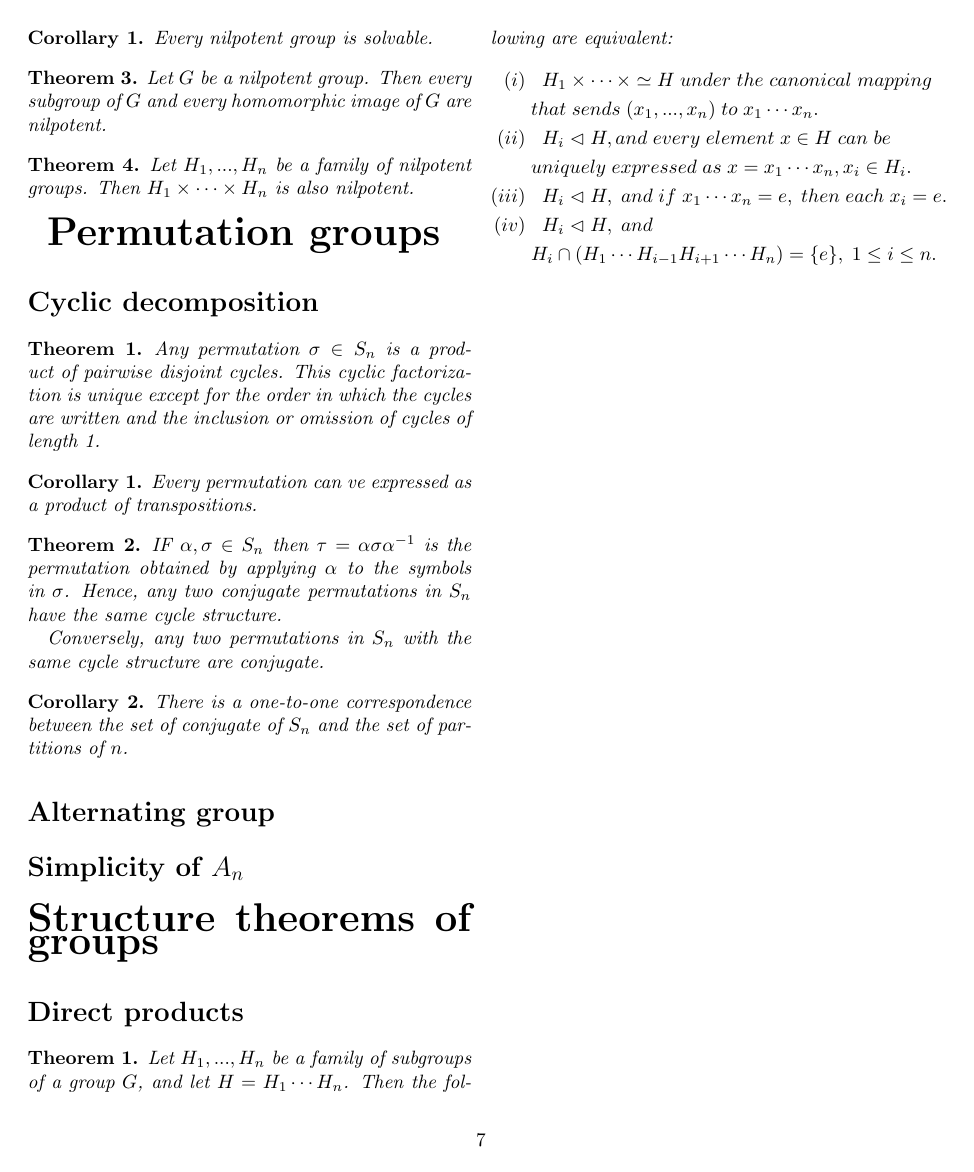
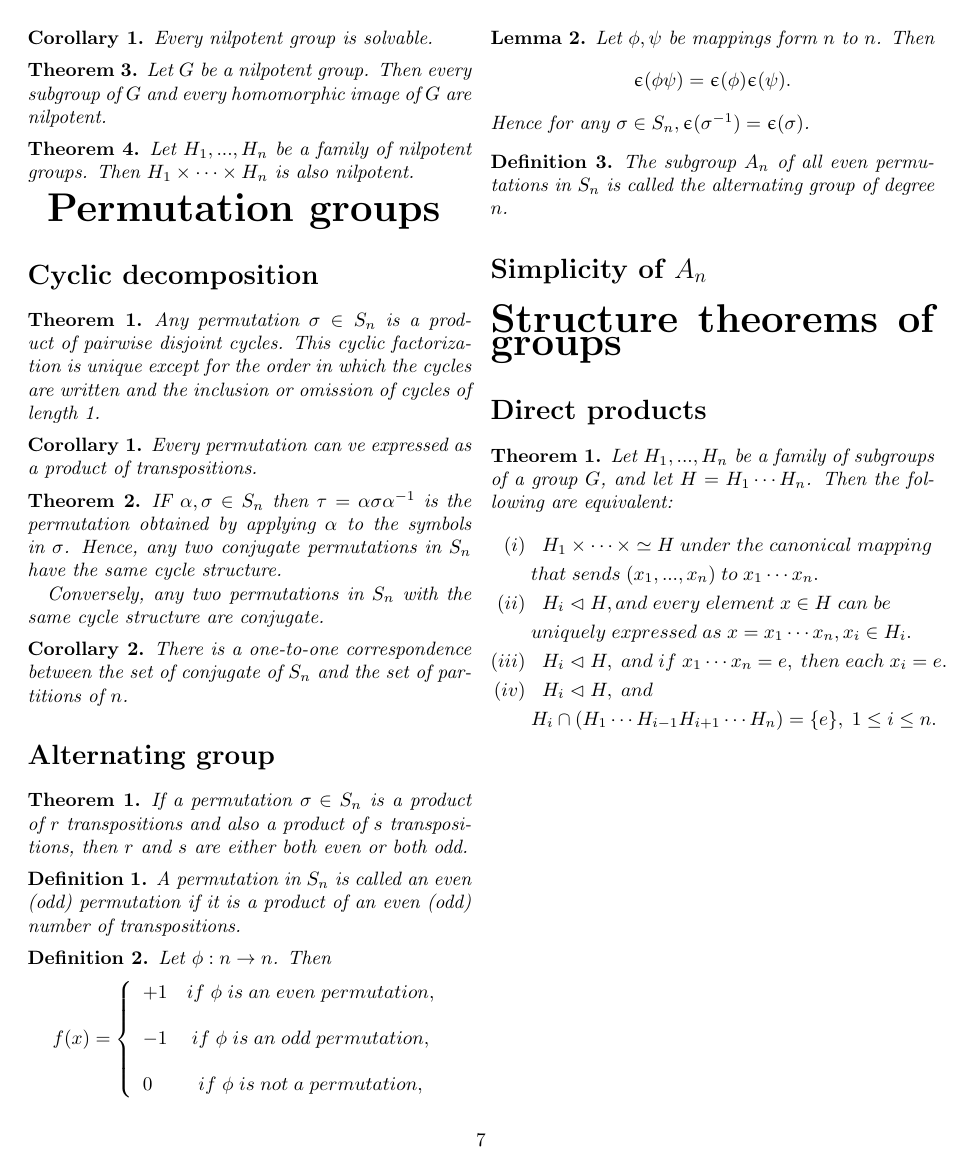
Before and after one commit to RaulUltralaser/Formularios, a LaTeX document (Teoría de Grupos/main.tex, which reads Teoría de Grupos/Permutation groups/AlternatingGroup.tex): page 7 of 7. Compiled offline with pdfLaTeX.

Commit message:
agregue el capitulo de alternating group

```diff
--- a/Teoría de Grupos/Permutation groups/AlternatingGroup.tex
+++ b/Teoría de Grupos/Permutation groups/AlternatingGroup.tex
@@ -0,0 +1,28 @@
+\begin{teo}
+    If a permutation $\sigma\in S_n$ is a product of $r$ transpositions and also a product of $s$ transpositions, then $r$ and $s$ are either both even or both odd.
+\end{teo}
+
+\begin{defi}
+    A permutation in $S_n$ is called an even (odd) permutation if it is a product of an even (odd) number of transpositions.
+\end{defi}
+\begin{defi}
+    Let $\phi:n\rightarrow n$. Then
+    \begin{equation*}
+        f(x)= \left\{ \begin{array}{lcc}
+             +1 & if\hspace{.1cm}\phi\hspace{.1cm}is\hspace{.1cm}an\hspace{.1cm}even\hspace{.1cm}permutation,  \\
+             \\ -1 &  if\hspace{.1cm}\phi\hspace{.1cm}is\hspace{.1cm}an\hspace{.1cm}odd\hspace{.1cm}permutation, \\
+             \\0 & if\hspace{.1cm}\phi\hspace{.1cm}is\hspace{.1cm}not\hspace{.1cm}a\hspace{.1cm}permutation,
+             \end{array}
+   \right.
+    \end{equation*}
+\end{defi}
+\begin{lema}
+    Let $\phi,\psi$ be mappings form $n$ to $n$. Then
+    \begin{equation*}
+        \upepsilon(\phi\psi)=\upepsilon(\phi)\upepsilon(\psi).
+    \end{equation*}
+    Hence for any $\sigma\in S_n, \upepsilon(\sigma^{-1})=\upepsilon(\sigma)$.
+\end{lema}
+\begin{defi}
+    The subgroup $A_n$ of all even permutations in $S_n$ is called the alternating group of degree $n$.
+\end{defi}
--- a/Teoría de Grupos/main.tex
+++ b/Teoría de Grupos/main.tex
@@ -12,6 +12,7 @@
 \usepackage{amsfonts}
 \usepackage{amssymb}
 \usepackage[all]{xy}
+\usepackage{upgreek}
 
 \newtheorem{defi}{Definition}
 \newtheorem{teo}{Theorem}
```
Also changed, not shown: Teoría de Grupos/FormularioTeor_aDeGrupos.pdf.
